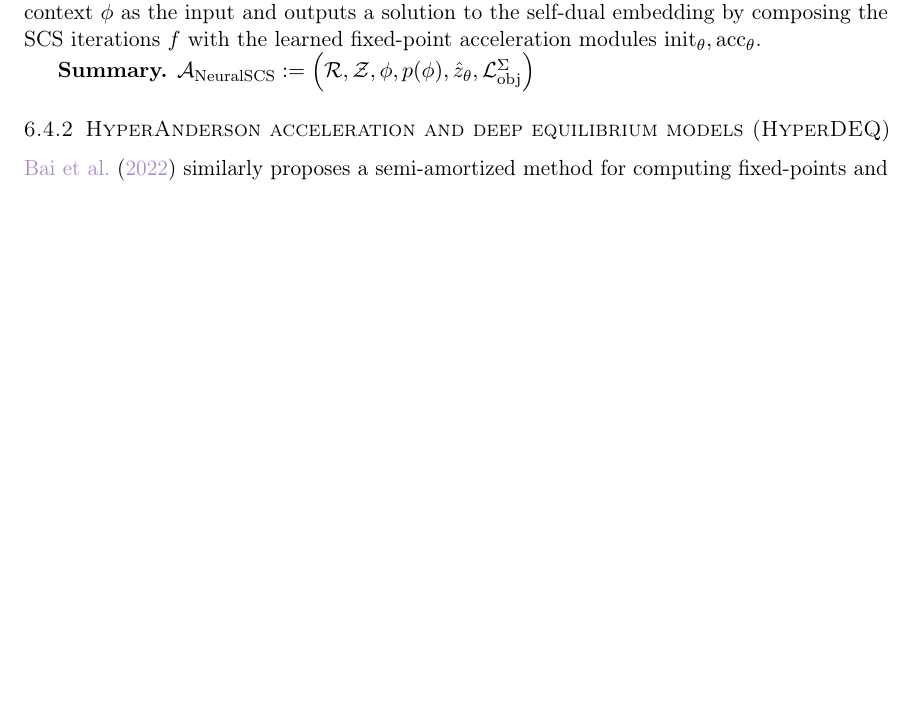
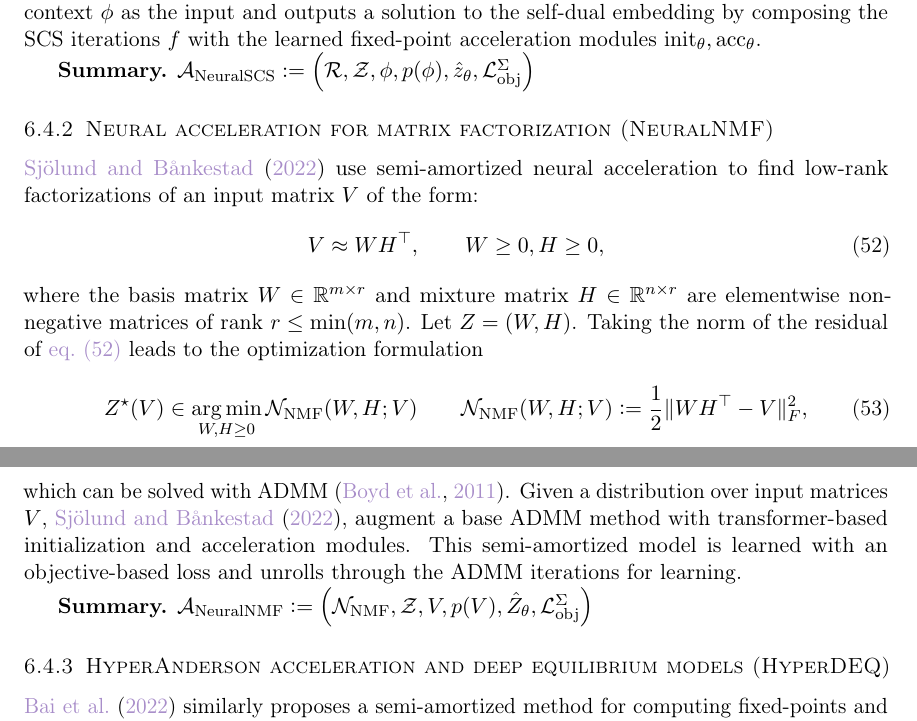
Before and after one commit to facebookresearch/amortized-optimization-tutorial, a LaTeX paper (amor.tex): part of page 30 of 62 before the commit and two parts of pages 30 and 31 of 63 after it, the two joined at a grey line, cut so that both start at the same text, the shorter picture padded with empty space. Compiled offline with pdfLaTeX.

Commit message:
add neural NMF

```diff
--- a/amor.tex
+++ b/amor.tex
@@ -2329,6 +2331,35 @@ ${\rm init}_\theta,{\rm acc}_\theta$.
 
 \textbf{Summary.}
 $\gA_{\rm NeuralSCS}\defeq\left(\gR, \gZ, \phi, p(\phi), \hat z_\theta, \gL_{\rm obj}^\Sigma\right)$
+
+\subsubsection{Neural acceleration for matrix factorization (NeuralNMF)}
+\citet{sjolund2022graphbased} use semi-amortized neural acceleration
+to find low-rank factorizations of an input matrix $V$ of the form:
+\begin{equation}
+  V\approx WH^\top, \qquad W\geq 0, H\geq 0,
+  \label{eq:nmf}
+\end{equation}
+where the basis matrix $W\in\R^{m\times r}$ and
+mixture matrix $H\in\R^{n\times r}$ are elementwise
+non-negative matrices of rank $r\leq\min(m,n)$.
+Let $Z=(W,H)$. Taking the norm of the residual of \cref{eq:nmf}
+leads to the optimization formulation
+\begin{equation}
+  Z^\star(V)\in \argmin_{W,H\geq 0} \gN_{\rm NMF}(W, H; V) \qquad
+  \gN_{\rm NMF}(W, H; V)\defeq \frac{1}{2}\|WH^\top - V\|_F^2,
+  \label{eq:nmf-opt}
+\end{equation}
+which can be solved with ADMM \citep{boyd2011distributed}.
+Given a distribution over input matrices $V$,
+\citet{sjolund2022graphbased}, augment a base ADMM
+method with transformer-based initialization and
+acceleration modules.
+This semi-amortized model is learned with an
+objective-based loss and unrolls through
+the ADMM iterations for learning.
+
+\textbf{Summary.}
+$\gA_{\rm NeuralNMF}\defeq\left(\gN_{\rm NMF}, \gZ, V, p(V), \hat Z_\theta, \gL_{\rm obj}^\Sigma\right)$
 
 \subsubsection{HyperAnderson acceleration and
   deep equilibrium models (HyperDEQ)}
```
Also changed, not shown: amor.bib (+8 -1 lines), rw_table.tex (+1 -0 lines), amor.tex (4 more changed lines).
